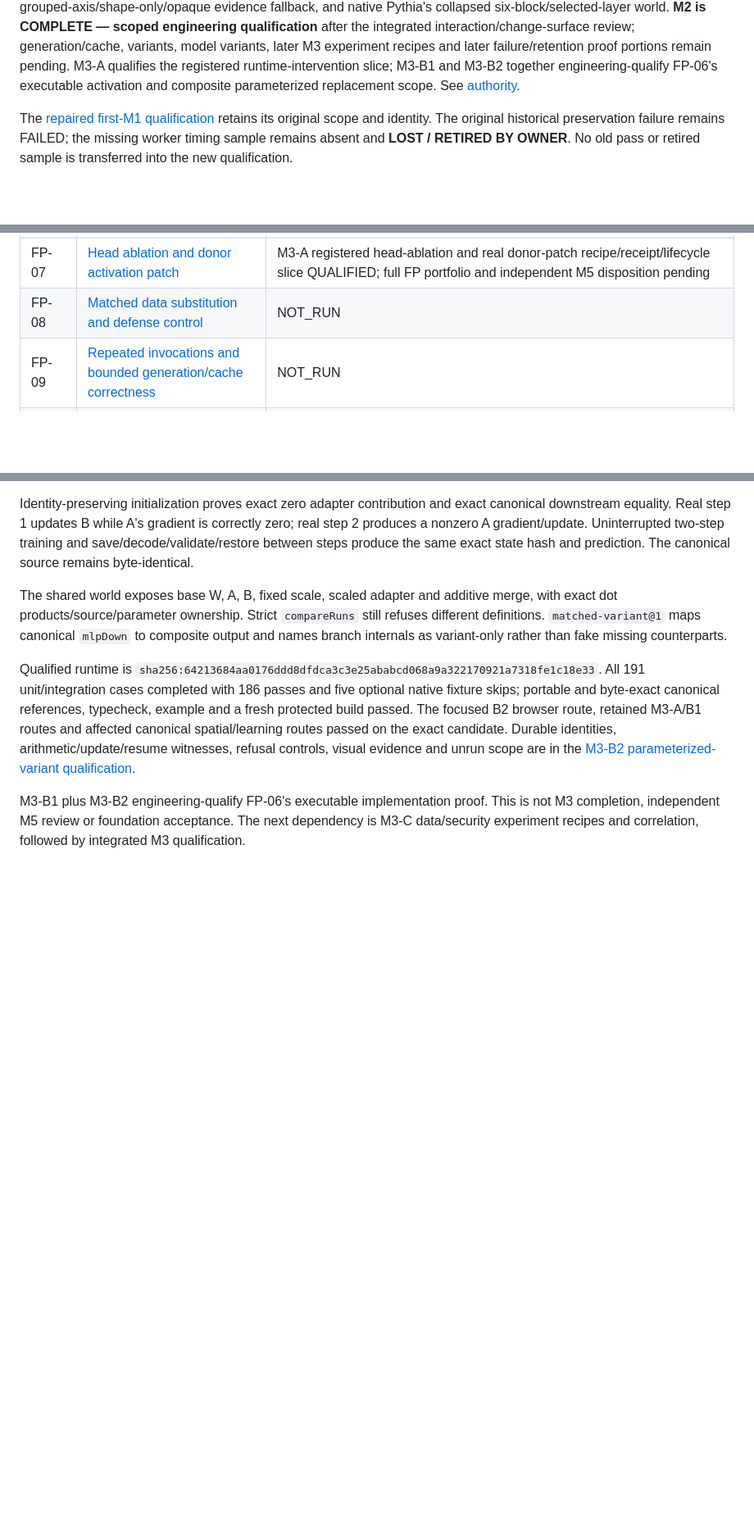
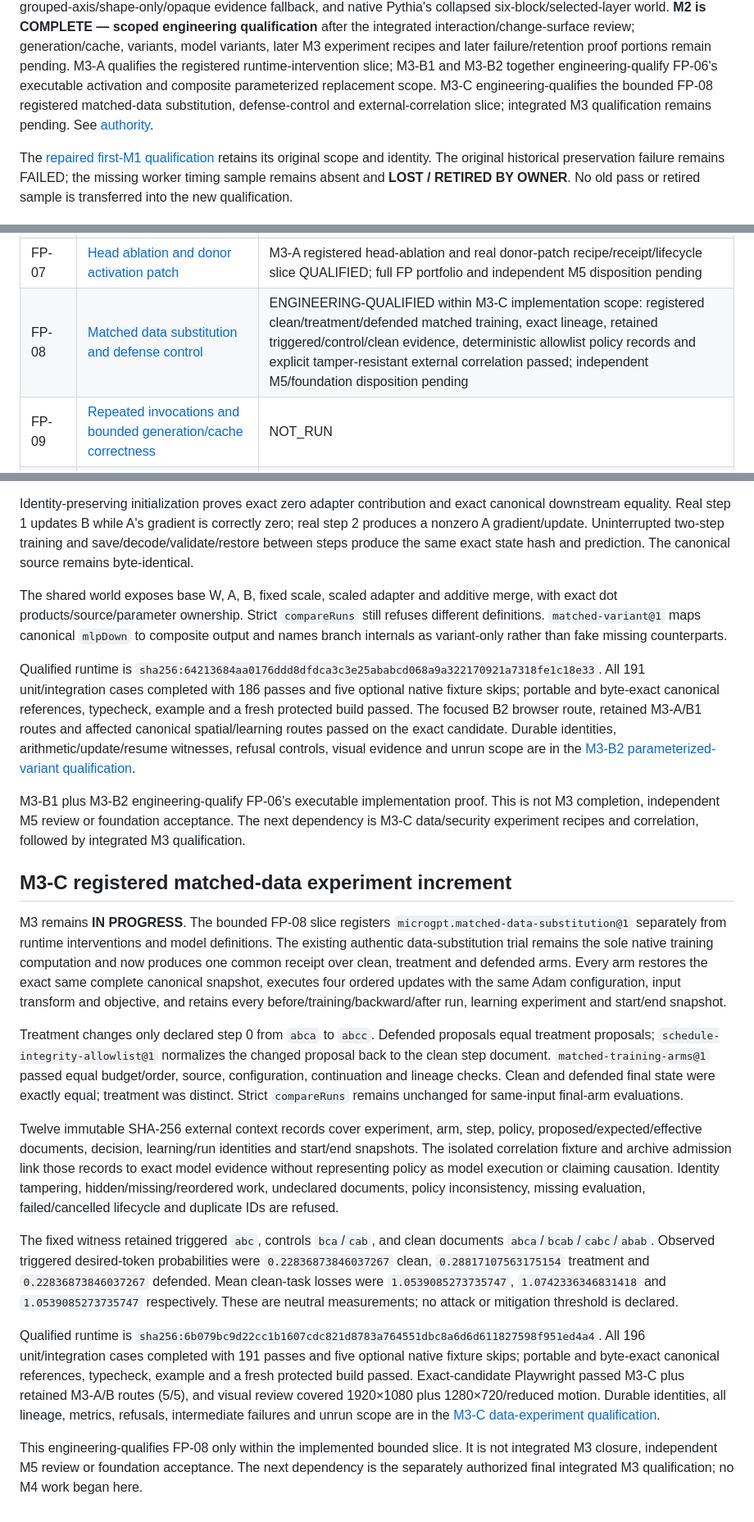
Before and after one commit to A-T-S-K/model-lab, a Markdown page: docs/foundation-status.md, 3 parts joined by grey strips. Shown at 82% size. GitHub-like rendering; blank space fills up the shorter version.

Commit message:
Document M3-C qualification

```diff
--- a/docs/foundation-status.md
+++ b/docs/foundation-status.md
@@ -20,7 +20,9 @@ after the integrated interaction/change-surface review; generation/cache, varian
 model variants, later M3 experiment recipes and later failure/retention proof portions
 remain pending. M3-A qualifies the registered runtime-intervention slice; M3-B1 and
 M3-B2 together engineering-qualify FP-06's executable activation and composite
-parameterized replacement scope. See
+parameterized replacement scope. M3-C engineering-qualifies the bounded FP-08
+registered matched-data substitution, defense-control and external-correlation slice;
+integrated M3 qualification remains pending. See
 [authority](README.md).
 
 The [repaired first-M1 qualification](reviews/M1-repair-qualification.md) retains its
@@ -53,7 +55,7 @@ Each row is a status pointer, not a reduced acceptance definition.
 | FP-05 | [Shape-only, unknown and opaque states](design/Model-Lab-Foundation-Proofs-and-Migration-v2.md#3-required-proof-matrix) | M1 fixture semantics and M2-C truthful shared-world structural/opaque/unsupported fallback QUALIFIED; full foundation/M5 disposition pending |
 | FP-06 | [Actual activation and composite parameterized replacement](design/Model-Lab-Foundation-Proofs-and-Migration-v2.md#3-required-proof-matrix) | ENGINEERING-QUALIFIED within FP-06 implementation scope: M3-B1 registered Leaky ReLU plus M3-B2 real `W x + s B(Ax)` definition, parameter/state/optimizer/resume, semantic/source and matched-variant proof passed; independent M5/foundation disposition pending |
 | FP-07 | [Head ablation and donor activation patch](design/Model-Lab-Foundation-Proofs-and-Migration-v2.md#3-required-proof-matrix) | M3-A registered head-ablation and real donor-patch recipe/receipt/lifecycle slice QUALIFIED; full FP portfolio and independent M5 disposition pending |
-| FP-08 | [Matched data substitution and defense control](design/Model-Lab-Foundation-Proofs-and-Migration-v2.md#3-required-proof-matrix) | NOT_RUN |
+| FP-08 | [Matched data substitution and defense control](design/Model-Lab-Foundation-Proofs-and-Migration-v2.md#3-required-proof-matrix) | ENGINEERING-QUALIFIED within M3-C implementation scope: registered clean/treatment/defended matched training, exact lineage, retained triggered/control/clean evidence, deterministic allowlist policy records and explicit tamper-resistant external correlation passed; independent M5/foundation disposition pending |
 | FP-09 | [Repeated invocations and bounded generation/cache correctness](design/Model-Lab-Foundation-Proofs-and-Migration-v2.md#3-required-proof-matrix) | NOT_RUN |
 | FP-10 | [Legacy replay, export/import and representation-aware comparison](design/Model-Lab-Foundation-Proofs-and-Migration-v2.md#3-required-proof-matrix) | M1 legacy and new-codec replay/state portions QUALIFIED; broader comparison/durability pending |
 | FP-11 | [Async, retention, transport and inert-import failure controls](design/Model-Lab-Foundation-Proofs-and-Migration-v2.md#3-required-proof-matrix) | M1 affected receipt/stale/import/transport controls REQUALIFIED; broader M4 failures/retention pending |
@@ -587,3 +589,51 @@ M3-B1 plus M3-B2 engineering-qualify FP-06's executable implementation proof. Th
 not M3 completion, independent M5 review or foundation acceptance. The next dependency
 is M3-C data/security experiment recipes and correlation, followed by integrated M3
 qualification.
+
+## M3-C registered matched-data experiment increment
+
+M3 remains **IN PROGRESS**. The bounded FP-08 slice registers
+`microgpt.matched-data-substitution@1` separately from runtime interventions and model
+definitions. The existing authentic data-substitution trial remains the sole native
+training computation and now produces one common receipt over clean, treatment and
+defended arms. Every arm restores the exact same complete canonical snapshot, executes
+four ordered updates with the same Adam configuration, input transform and objective,
+and retains every before/training/backward/after run, learning experiment and start/end
+snapshot.
+
+Treatment changes only declared step 0 from `abca` to `abcc`. Defended proposals equal
+treatment proposals; `schedule-integrity-allowlist@1` normalizes the changed proposal
+back to the clean step document. `matched-training-arms@1` passed equal budget/order,
+source, configuration, continuation and lineage checks. Clean and defended final state
+were exactly equal; treatment was distinct. Strict `compareRuns` remains unchanged for
+same-input final-arm evaluations.
+
+Twelve immutable SHA-256 external context records cover experiment, arm, step, policy,
+proposed/expected/effective documents, decision, learning/run identities and start/end
+snapshots. The isolated correlation fixture and archive admission link those records to
+exact model evidence without representing policy as model execution or claiming
+causation. Identity tampering, hidden/missing/reordered work, undeclared documents,
+policy inconsistency, missing evaluation, failed/cancelled lifecycle and duplicate IDs
+are refused.
+
+The fixed witness retained triggered `abc`, controls `bca`/`cab`, and clean documents
+`abca`/`bcab`/`cabc`/`abab`. Observed triggered desired-token probabilities were
+`0.22836873846037267` clean, `0.28817107563175154` treatment and
+`0.22836873846037267` defended. Mean clean-task losses were
+`1.0539085273735747`, `1.0742336346831418` and `1.0539085273735747` respectively.
+These are neutral measurements; no attack or mitigation threshold is declared.
+
+Qualified runtime is
+`sha256:6b079bc9d22cc1b1607cdc821d8783a764551dbc8a6d6d611827598f951ed4a4`.
+All 196 unit/integration cases completed with 191 passes and five optional native
+fixture skips; portable and byte-exact canonical references, typecheck, example and a
+fresh protected build passed. Exact-candidate Playwright passed M3-C plus retained
+M3-A/B routes (5/5), and visual review covered 1920×1080 plus 1280×720/reduced motion.
+Durable identities, all lineage, metrics, refusals, intermediate failures and unrun
+scope are in the
+[M3-C data-experiment qualification](reviews/M3-C-data-experiment-qualification.md).
+
+This engineering-qualifies FP-08 only within the implemented bounded slice. It is not
+integrated M3 closure, independent M5 review or foundation acceptance. The next
+dependency is the separately authorized final integrated M3 qualification; no M4 work
+began here.
```
Also changed, not shown: other parts of docs/foundation-status.md (+1 -1 lines), docs/reviews/M3-C-data-experiment-qualification.md (added, +135 -0 lines).
